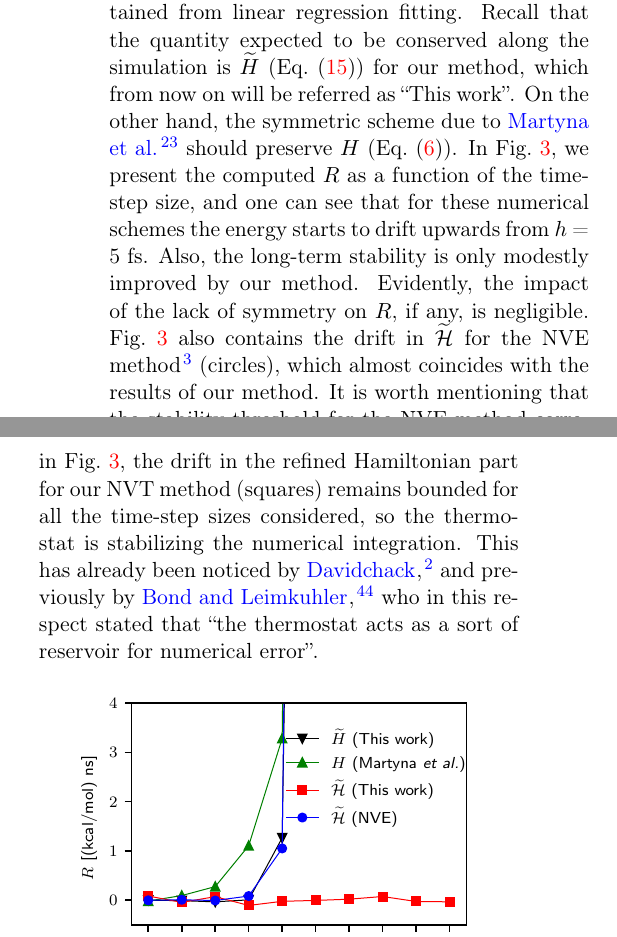
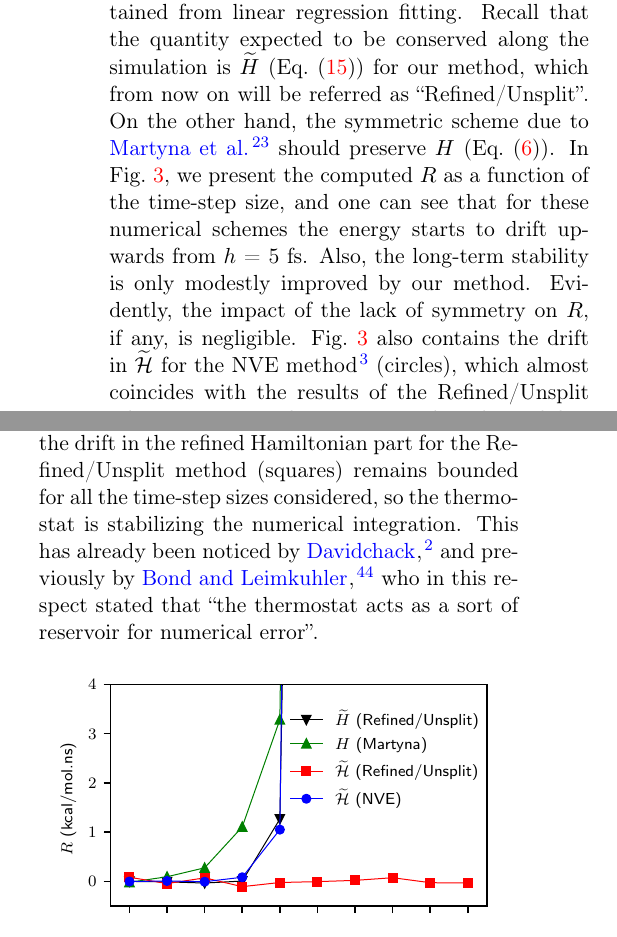
Before and after one commit to craabreu/rigid_nvt_paper, a LaTeX paper (rigid_bodies.tex): two parts of the columns of page 7 of 13, joined at a grey line, cut so that both start at the same text. Compiled offline with pdfLaTeX.

Commit message:
energy drift figure corrected

```diff
--- a/rigid_bodies.tex
+++ b/rigid_bodies.tex
@@ -473,12 +473,12 @@ The explicit inclusion of the refined Hamiltonian in a computationally cheap NVT
 This poses the question whether the symmetry loss will influence the long-term stability.
 
 Here we define the energy drift, denoted by $R$, as the the rate of change of energy with time, which corresponds to the angular coefficient obtained from linear regression fitting.
-Recall that the quantity expected to be conserved along the simulation is $\widetilde{H}$ (Eq.~\eqref{eq:this extended energy}) for our method, which from now on will be referred as ``This work''.
+Recall that the quantity expected to be conserved along the simulation is $\widetilde{H}$ (Eq.~\eqref{eq:this extended energy}) for our method, which from now on will be referred as ``Refined/Unsplit''.
 On the other hand, the symmetric scheme due to \citeauthor{Martyna_1996} \cite{Martyna_1996} should preserve $H$ (Eq.~\eqref{eq:nvt extended energy}).
 In Fig.~\ref{fig:energy_drift}, we present the computed $R$ as a function of the time-step size, and one can see that for these numerical schemes the energy starts to drift upwards from $\timestep$ = 5 fs.
 Also, the long-term stability is only modestly improved by our method. Evidently, the impact of the lack of symmetry on $R$, if any, is negligible.
-Fig.~\ref{fig:energy_drift} also contains the drift in $\refined{\Ham{}}$ for the NVE method \cite{Silveira_2017} (circles), which almost coincides with the results of our method. It is worth mentioning that the stability threshold for the NVE method corresponds to $\timestep$ = 6 fs.
-The NVT methods discussed so far allow to extend that limit to 10 fs (see Table~\ref{table:stability} in the Supplementary Material). As one can notice in Fig.~\ref{fig:energy_drift}, the drift in the refined Hamiltonian part for our NVT method (squares) remains bounded for all the time-step sizes considered, so the thermostat is stabilizing the numerical integration.
+Fig.~\ref{fig:energy_drift} also contains the drift in $\refined{\Ham{}}$ for the NVE method \cite{Silveira_2017} (circles), which almost coincides with the results of the Refined/Unsplit scheme. It is worth mentioning that the stability threshold for the NVE method corresponds to $\timestep$ = 6 fs.
+The NVT methods discussed so far allow to extend that limit to 10 fs (see Table~\ref{table:stability} in the Supplementary Material). As one can notice in Fig.~\ref{fig:energy_drift}, the drift in the refined Hamiltonian part for the Refined/Unsplit method (squares) remains bounded for all the time-step sizes considered, so the thermostat is stabilizing the numerical integration.
 This has already been noticed by \citeauthor{Davidchack_2010} \cite{Davidchack_2010}, and previously by \citeauthor{Bond_2007} \cite{Bond_2007}, who in this respect stated that ``the thermostat acts as a sort of reservoir for numerical error''.
 
 \begin{figure}
```
Also changed, not shown: Figures/energy_drift.eps, rigid_bodies.tex (2 more changed lines), 1 other file.
